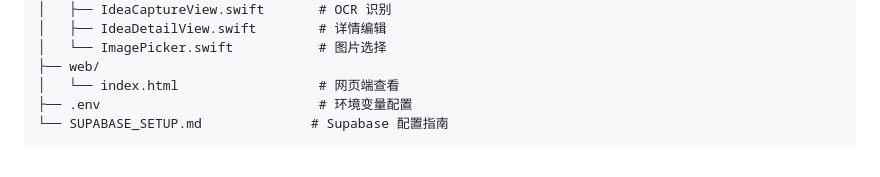
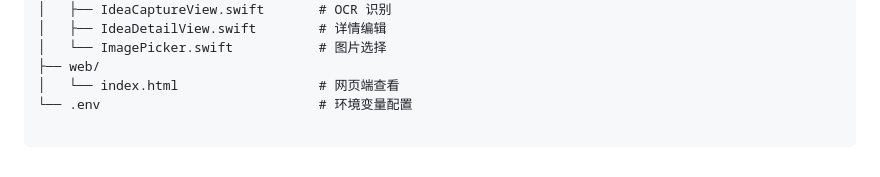
Before and after one commit to yaourt137/IdeaCapture, a Markdown page: README.md, the part around the change. Drawn GitHub-style.

````diff
--- a/README.md
+++ b/README.md
@@ -153,6 +153,6 @@ IdeaCapture/
 │   └── ImagePicker.swift           # 图片选择
 ├── web/
 │   └── index.html                  # 网页端查看
-├── .env                            # 环境变量配置
-└── SUPABASE_SETUP.md              # Supabase 配置指南
+└── .env                            # 环境变量配置
+
 ```
````
